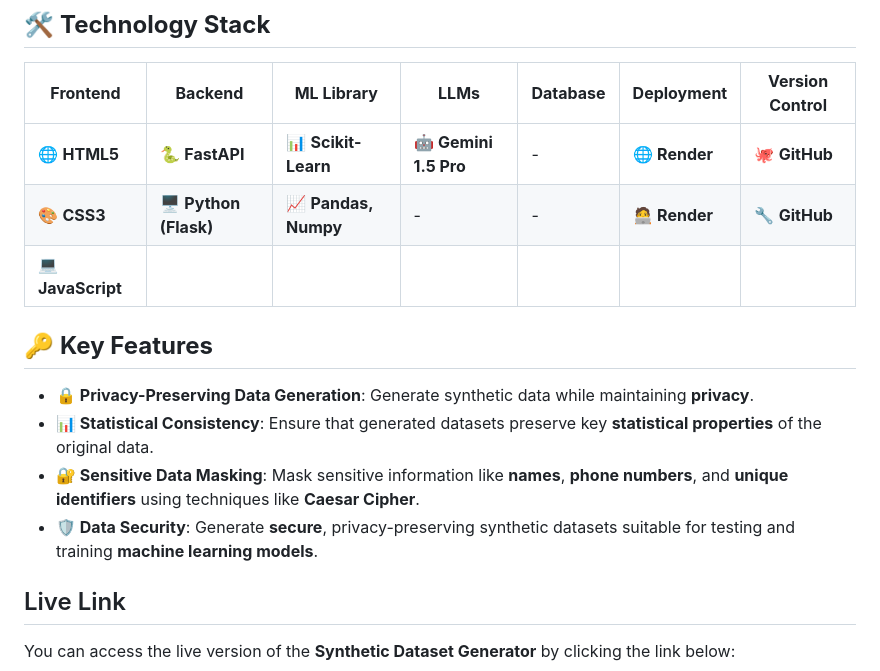
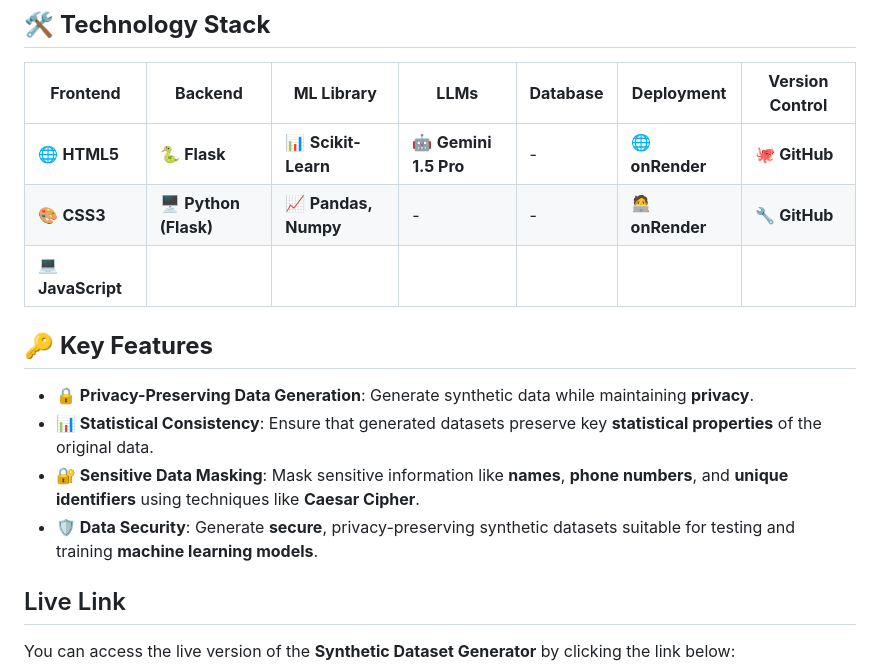
Before and after one commit to lokesh-kummari/Synthetic_Data_Generator, a Markdown page: readme.md, the part around the change. Rendered like a GitHub page.

```diff
--- a/readme.md
+++ b/readme.md
@@ -26,8 +26,8 @@ This solution provides a **secure**, **privacy-preserving** alternative for work
 
 | **Frontend**   | **Backend**   | **ML Library**   | **LLMs**        | **Database**   | **Deployment**  | **Version Control** |
 |----------------|---------------|------------------|-----------------|----------------|-----------------|---------------------|
-| 🌐 **HTML5**   | 🐍 **FastAPI** | 📊 **Scikit-Learn** | 🤖 **Gemini 1.5 Pro** | -              | 🌐 **Render**          | 🐙 **GitHub**       |
-| 🎨 **CSS3**    | 🖥️ **Python (Flask)** | 📈 **Pandas, Numpy** | -               | -              | 🧑‍💻 **Render**  | 🔧 **GitHub**       |
+| 🌐 **HTML5**   | 🐍 **Flask** | 📊 **Scikit-Learn** | 🤖 **Gemini 1.5 Pro** | -              | 🌐 **onRender**          | 🐙 **GitHub**       |
+| 🎨 **CSS3**    | 🖥️ **Python (Flask)** | 📈 **Pandas, Numpy** | -               | -              | 🧑‍💻 **onRender**  | 🔧 **GitHub**       |
 | 💻 **JavaScript** |               |                  |                 |                |                 |                     |
 
 ## 🔑 **Key Features**
@@ -36,6 +36,7 @@ This solution provides a **secure**, **privacy-preserving** alternative for work
 - **📊 Statistical Consistency**: Ensure that generated datasets preserve key **statistical properties** of the original data.
 - **🔐 Sensitive Data Masking**: Mask sensitive information like **names**, **phone numbers**, and **unique identifiers** using techniques like **Caesar Cipher**.
 - **🛡️ Data Security**: Generate **secure**, privacy-preserving synthetic datasets suitable for testing and training **machine learning models**.
+
 
 ## Live Link
 
```
